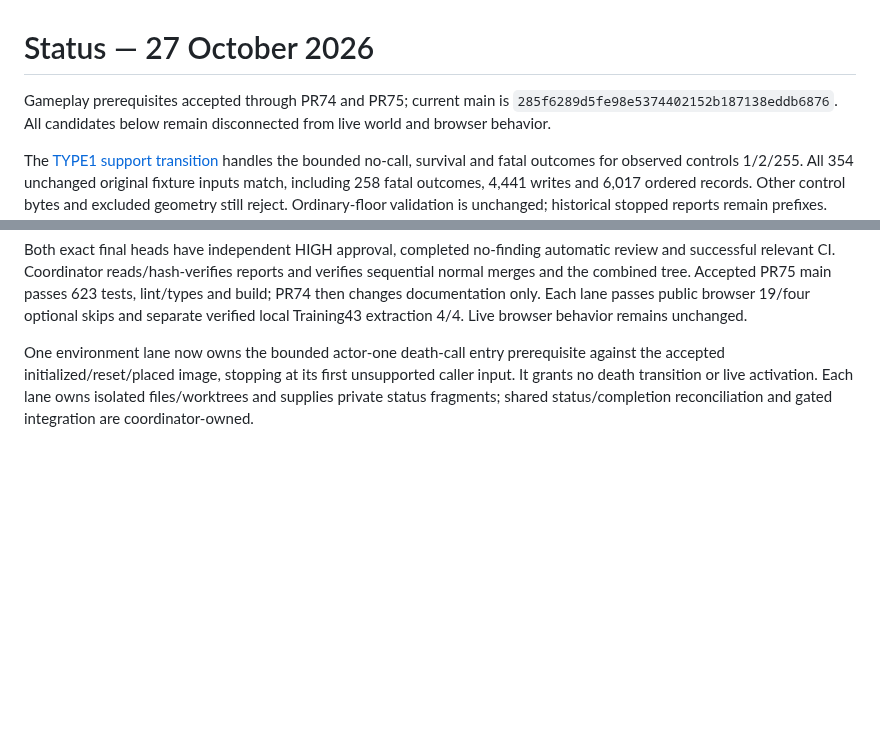
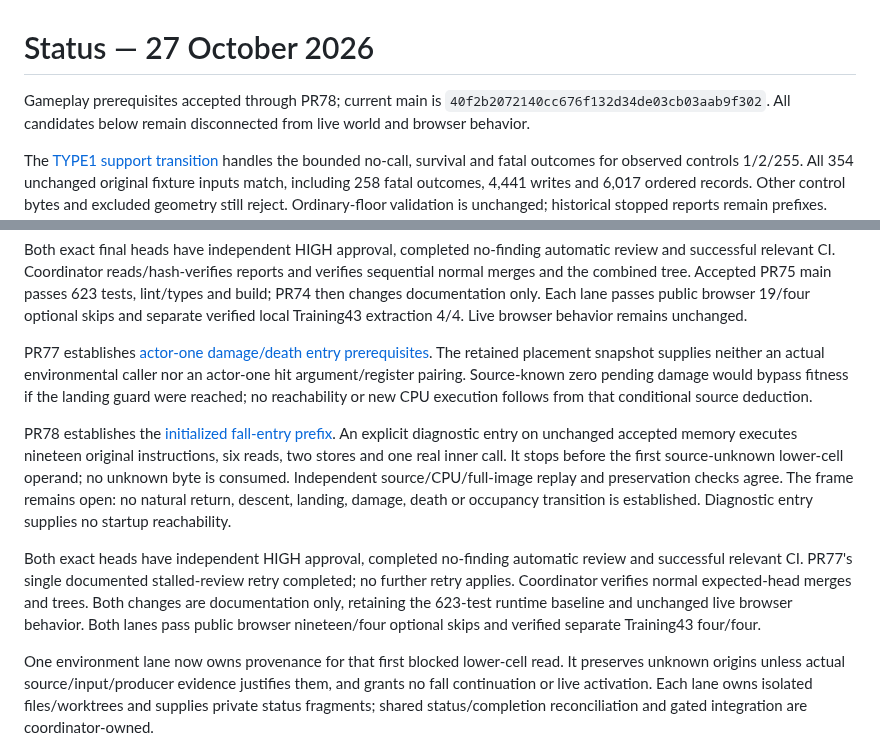
Before and after one commit to derekrivers/HiredGuns, a Markdown page: STATUS.md, 2 parts joined by grey strips. GitHub-like rendering; blank space fills up the shorter version.

Commit message:
Reconcile accepted initialized damage and fall entry evidence

```diff
--- a/STATUS.md
+++ b/STATUS.md
@@ -1,7 +1,7 @@
 # Status — 27 October 2026
 
-Gameplay prerequisites accepted through PR74 and PR75; current main is
-`285f6289d5fe98e5374402152b187138eddb6876`.
+Gameplay prerequisites accepted through PR78; current main is
+`40f2b2072140cc676f132d34de03cb03aab9f302`.
 All candidates below remain disconnected from live world and browser behavior.
 
 The [TYPE1 support transition](docs/type1-support-contract.md) handles the bounded
@@ -262,9 +262,30 @@ PR75 main passes 623 tests, lint/types and build; PR74 then changes documentatio
 only. Each lane passes public browser 19/four optional skips and separate verified
 local Training43 extraction 4/4. Live browser behavior remains unchanged.
 
-One environment lane now owns the bounded actor-one death-call entry prerequisite
-against the accepted initialized/reset/placed image, stopping at its first
-unsupported caller input. It grants no death transition or live activation.
+PR77 establishes [actor-one damage/death entry prerequisites](docs/initialized-death-entry-prerequisites.md).
+The retained placement snapshot supplies neither an actual environmental caller
+nor an actor-one hit argument/register pairing. Source-known zero pending damage
+would bypass fitness if the landing guard were reached; no reachability or new
+CPU execution follows from that conditional source deduction.
+
+PR78 establishes the [initialized fall-entry prefix](docs/initialized-fall-entry-observation.md).
+An explicit diagnostic entry on unchanged accepted memory executes nineteen
+original instructions, six reads, two stores and one real inner call. It stops
+before the first source-unknown lower-cell operand; no unknown byte is consumed.
+Independent source/CPU/full-image replay and preservation checks agree. The frame
+remains open: no natural return, descent, landing, damage, death or occupancy
+transition is established. Diagnostic entry supplies no startup reachability.
+
+Both exact heads have independent HIGH approval, completed no-finding automatic
+review and successful relevant CI. PR77's single documented stalled-review retry
+completed; no further retry applies. Coordinator verifies normal expected-head
+merges and trees. Both changes are documentation only, retaining the 623-test
+runtime baseline and unchanged live browser behavior. Both lanes pass public
+browser nineteen/four optional skips and verified separate Training43 four/four.
+
+One environment lane now owns provenance for that first blocked lower-cell read.
+It preserves unknown origins unless actual source/input/producer evidence
+justifies them, and grants no fall continuation or live activation.
 Each lane owns isolated files/worktrees and supplies private status fragments;
 shared status/completion reconciliation and gated integration are coordinator-owned.
 
```
Also changed, not shown: docs/training43-completion.md (+25 -4 lines).
